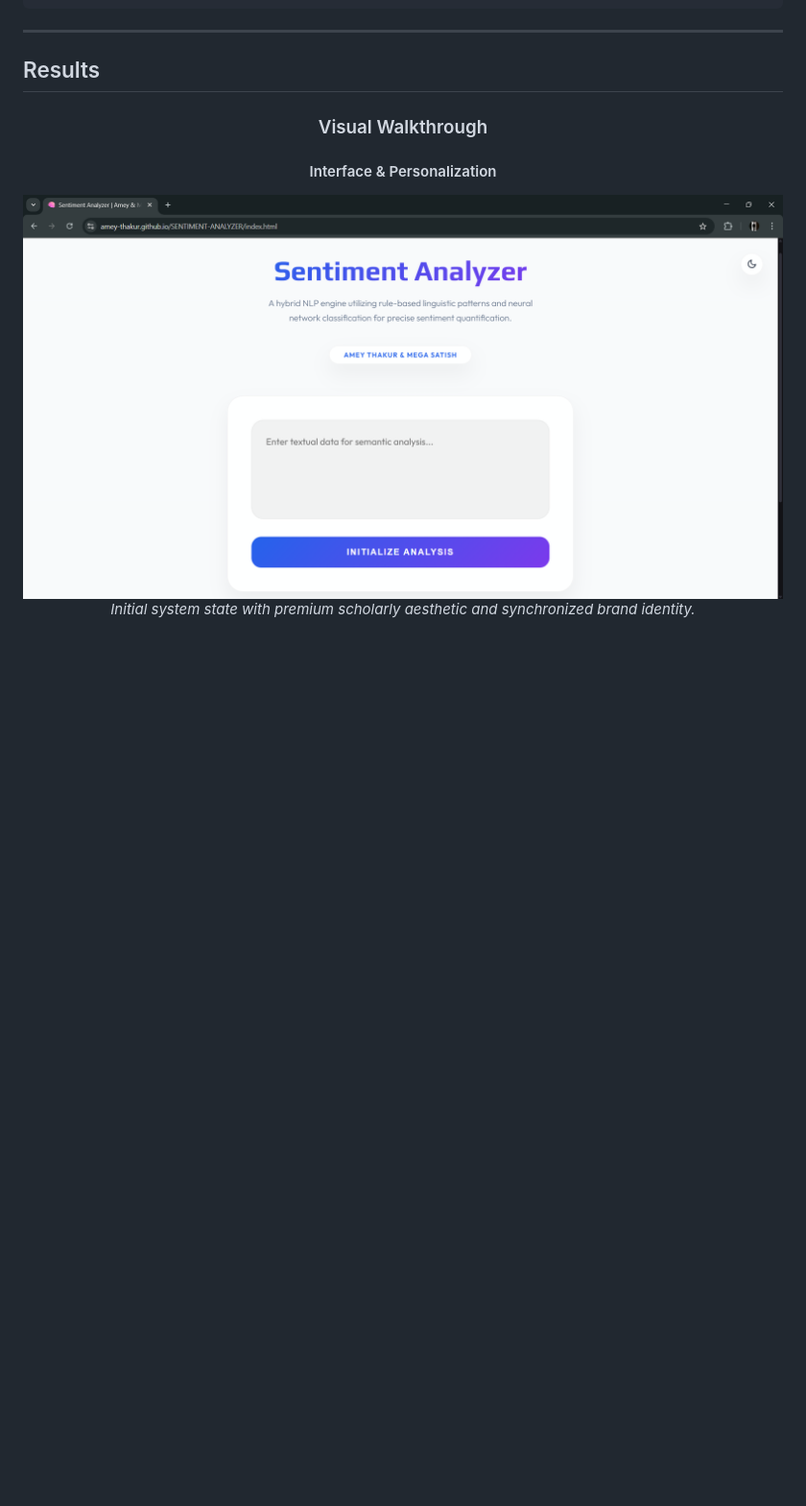
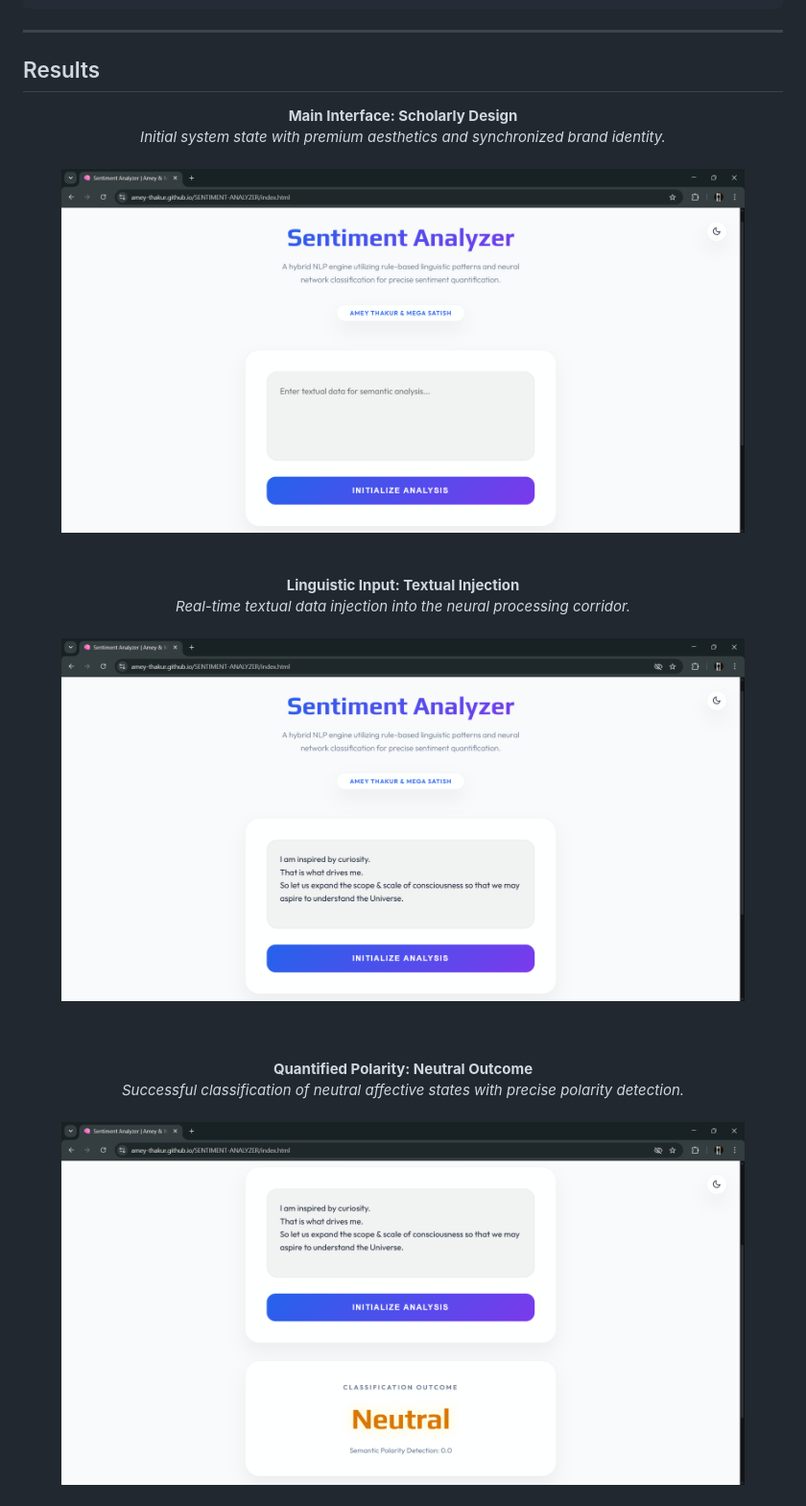
Before and after one commit to Amey-Thakur/SENTIMENT-ANALYZER, a Markdown page: README.md, the part around one of its changes. Shown at 96% size. Drawn GitHub-style; blank space fills up the shorter version.

```diff
--- a/README.md
+++ b/README.md
@@ -127,10 +127,24 @@ SENTIMENT-ANALYZER/
 ## Results
 
 <div align="center">
+  <b>Main Interface: Scholarly Design</b>
+  <br>
+  <i>Initial system state with premium aesthetics and synchronized brand identity.</i>
+  <br><br>
+  <img src="screenshots/01-landing-page.png" alt="Landing Page" width="90%">
+  <br><br><br>
 
-### Visual Walkthrough
+  <b>Linguistic Input: Textual Injection</b>
+  <br>
+  <i>Real-time textual data injection into the neural processing corridor.</i>
+  <br><br>
+  <img src="screenshots/02-input-stage.png" alt="Input Stage" width="90%">
+  <br><br><br>
 
-#### Interface & Personalization
-![Landing Page](screenshots/01-landing-page.png)
-*Initial system state with premium scholarly aesthetic and synchronized brand identity.*
+  <b>Quantified Polarity: Neutral Outcome</b>
+  <br>
+  <i>Successful classification of neutral affective states with precise polarity detection.</i>
+  <br><br>
+  <img src="screenshots/03-neutral-result.png" alt="Neutral Result" width="90%">
+  <br><br><br>
 
```
Also changed, not shown: other parts of README.md (+17 -16 lines).
